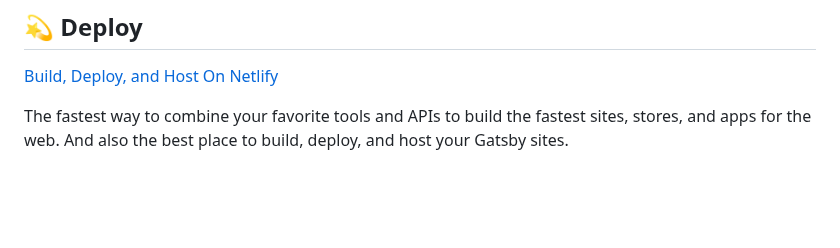
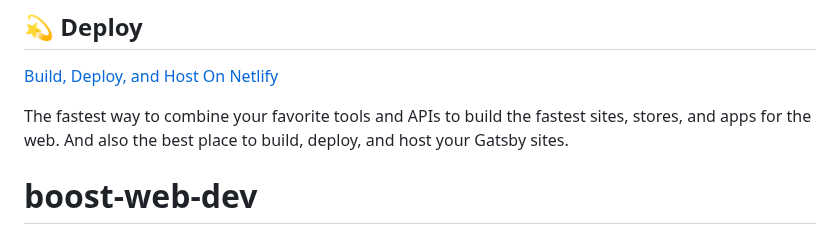
Before and after one commit to mattmoniz/boost-web-dev, a Markdown page: README.md, the part around the change. Rendered like a GitHub page; blank space fills up the shorter version.

```diff
--- a/README.md
+++ b/README.md
@@ -97,3 +97,4 @@ Looking for more guidance? Full documentation for Gatsby lives [on the website](
 The fastest way to combine your favorite tools and APIs to build the fastest sites, stores, and apps for the web. And also the best place to build, deploy, and host your Gatsby sites.
 
 <!-- AUTO-GENERATED-CONTENT:END -->
+# boost-web-dev
```
